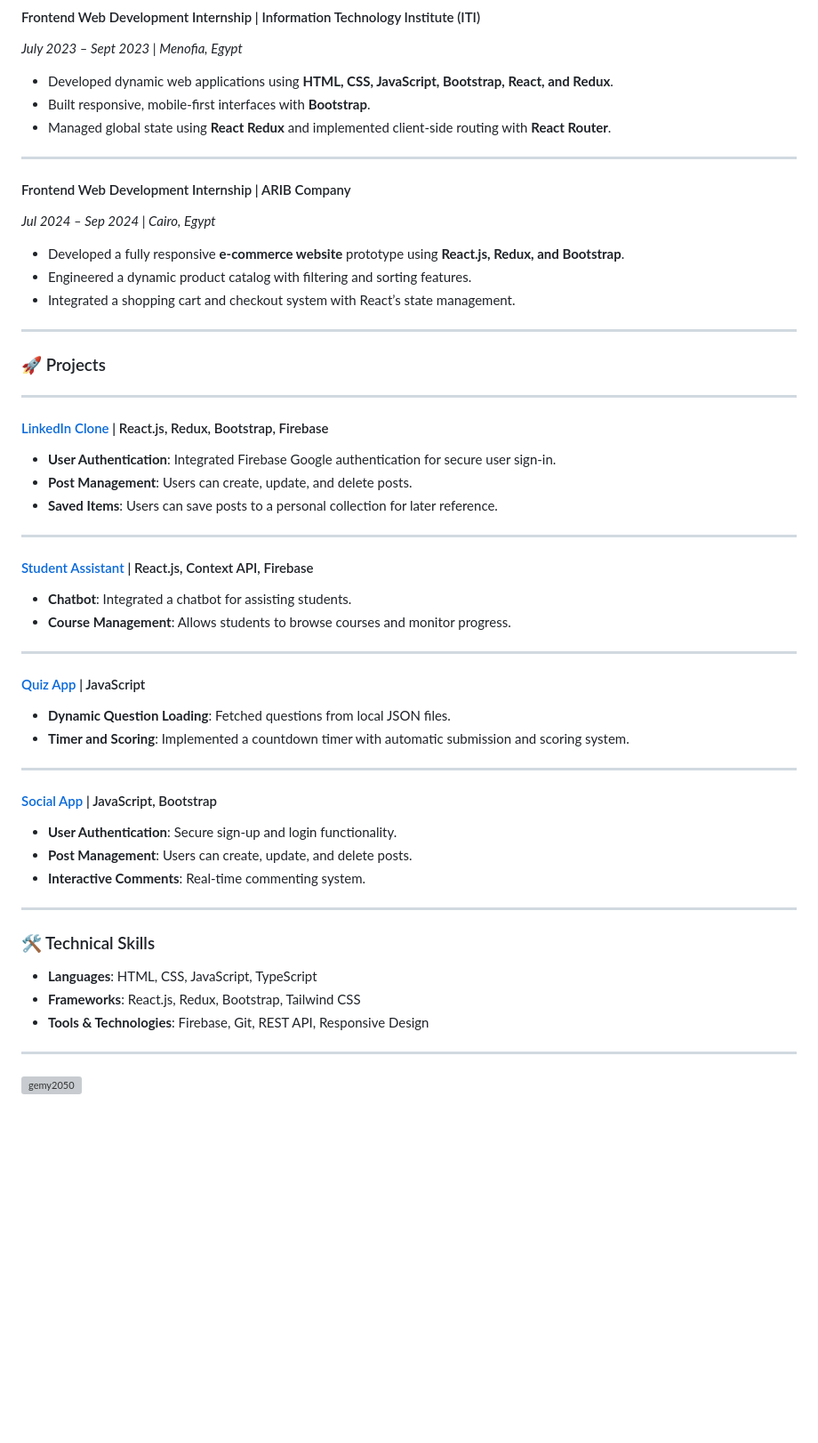
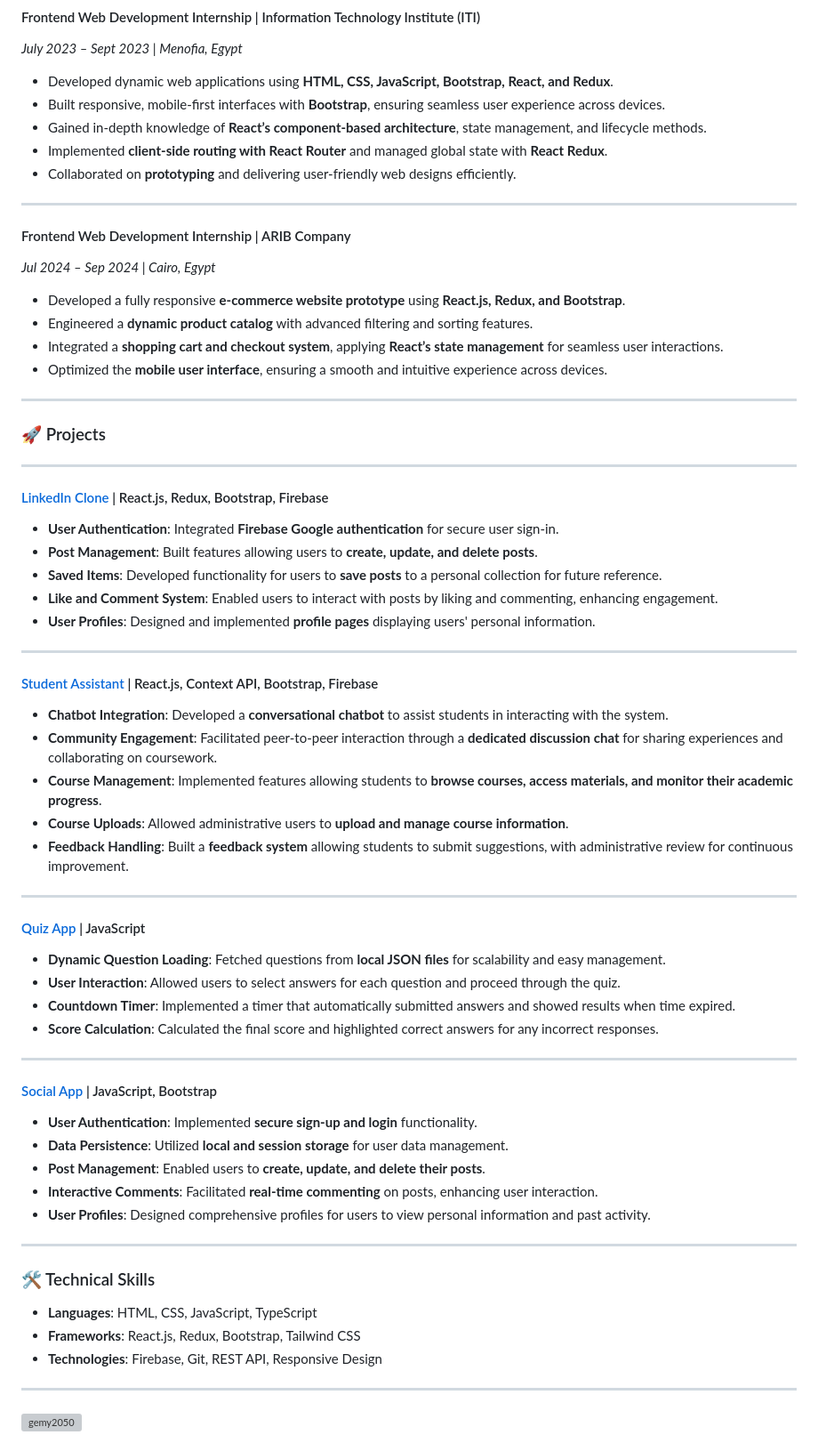
Before and after one commit to Gemy2050/gemy2050, a Markdown page: README.md, the part around the change. Shown at 89% size. Drawn GitHub-style; blank space fills up the shorter version; grey boxes are pictures that could not be loaded.

```diff
--- a/README.md
+++ b/README.md
@@ -39,17 +39,20 @@
 *July 2023 – Sept 2023 | Menofia, Egypt*
 
 - Developed dynamic web applications using **HTML, CSS, JavaScript, Bootstrap, React, and Redux**.
-- Built responsive, mobile-first interfaces with **Bootstrap**.
-- Managed global state using **React Redux** and implemented client-side routing with **React Router**.
+- Built responsive, mobile-first interfaces with **Bootstrap**, ensuring seamless user experience across devices.
+- Gained in-depth knowledge of **React’s component-based architecture**, state management, and lifecycle methods.
+- Implemented **client-side routing with React Router** and managed global state with **React Redux**.
+- Collaborated on **prototyping** and delivering user-friendly web designs efficiently.
 
 ---
 
 #### Frontend Web Development Internship | ARIB Company
 *Jul 2024 – Sep 2024 | Cairo, Egypt*
 
-- Developed a fully responsive **e-commerce website** prototype using **React.js, Redux, and Bootstrap**.
-- Engineered a dynamic product catalog with filtering and sorting features.
-- Integrated a shopping cart and checkout system with React’s state management.
+- Developed a fully responsive **e-commerce website prototype** using **React.js, Redux, and Bootstrap**.
+- Engineered a **dynamic product catalog** with advanced filtering and sorting features.
+- Integrated a **shopping cart and checkout system**, applying **React’s state management** for seamless user interactions.
+- Optimized the **mobile user interface**, ensuring a smooth and intuitive experience across devices.
 
 ---
 
@@ -58,28 +61,37 @@
 ---
 
 #### [LinkedIn Clone](https://github.com/Gemy2050/Linkedin-Clone) | React.js, Redux, Bootstrap, Firebase
-- **User Authentication**: Integrated Firebase Google authentication for secure user sign-in.
-- **Post Management**: Users can create, update, and delete posts.
-- **Saved Items**: Users can save posts to a personal collection for later reference.
+- **User Authentication**: Integrated **Firebase Google authentication** for secure user sign-in.
+- **Post Management**: Built features allowing users to **create, update, and delete posts**.
+- **Saved Items**: Developed functionality for users to **save posts** to a personal collection for future reference.
+- **Like and Comment System**: Enabled users to interact with posts by liking and commenting, enhancing engagement.
+- **User Profiles**: Designed and implemented **profile pages** displaying users' personal information.
 
 ---
 
-#### [Student Assistant](https://github.com/Gemy2050/Chatbot_Project) | React.js, Context API, Firebase
-- **Chatbot**: Integrated a chatbot for assisting students.
-- **Course Management**: Allows students to browse courses and monitor progress.
+#### [Student Assistant](https://github.com/Gemy2050/Chatbot_Project) | React.js, Context API, Bootstrap, Firebase
+- **Chatbot Integration**: Developed a **conversational chatbot** to assist students in interacting with the system.
+- **Community Engagement**: Facilitated peer-to-peer interaction through a **dedicated discussion chat** for sharing experiences and collaborating on coursework.
+- **Course Management**: Implemented features allowing students to **browse courses, access materials, and monitor their academic progress**.
+- **Course Uploads**: Allowed administrative users to **upload and manage course information**.
+- **Feedback Handling**: Built a **feedback system** allowing students to submit suggestions, with administrative review for continuous improvement.
 
 ---
 
 #### [Quiz App](https://github.com/Gemy2050/Prog_Quiz_App) | JavaScript
-- **Dynamic Question Loading**: Fetched questions from local JSON files.
-- **Timer and Scoring**: Implemented a countdown timer with automatic submission and scoring system.
+- **Dynamic Question Loading**: Fetched questions from **local JSON files** for scalability and easy management.
+- **User Interaction**: Allowed users to select answers for each question and proceed through the quiz.
+- **Countdown Timer**: Implemented a timer that automatically submitted answers and showed results when time expired.
+- **Score Calculation**: Calculated the final score and highlighted correct answers for any incorrect responses.
 
 ---
 
 #### [Social App](https://github.com/Gemy2050/social_app) | JavaScript, Bootstrap
-- **User Authentication**: Secure sign-up and login functionality.
-- **Post Management**: Users can create, update, and delete posts.
-- **Interactive Comments**: Real-time commenting system.
+- **User Authentication**: Implemented **secure sign-up and login** functionality.
+- **Data Persistence**: Utilized **local and session storage** for user data management.
+- **Post Management**: Enabled users to **create, update, and delete their posts**.
+- **Interactive Comments**: Facilitated **real-time commenting** on posts, enhancing user interaction.
+- **User Profiles**: Designed comprehensive profiles for users to view personal information and past activity.
 
 ---
 
@@ -87,7 +99,7 @@
 
 - **Languages**: HTML, CSS, JavaScript, TypeScript
 - **Frameworks**: React.js, Redux, Bootstrap, Tailwind CSS
-- **Tools & Technologies**: Firebase, Git, REST API, Responsive Design
+- **Technologies**: Firebase, Git, REST API, Responsive Design
 
 ---
 
```
